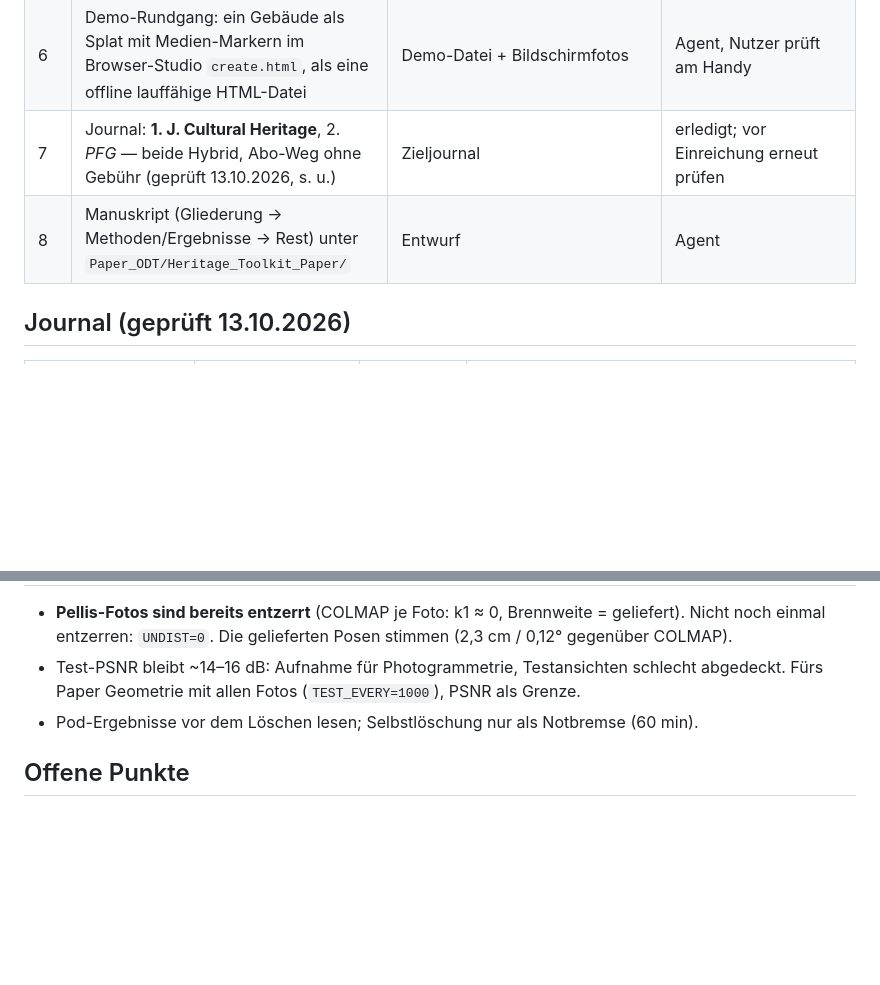
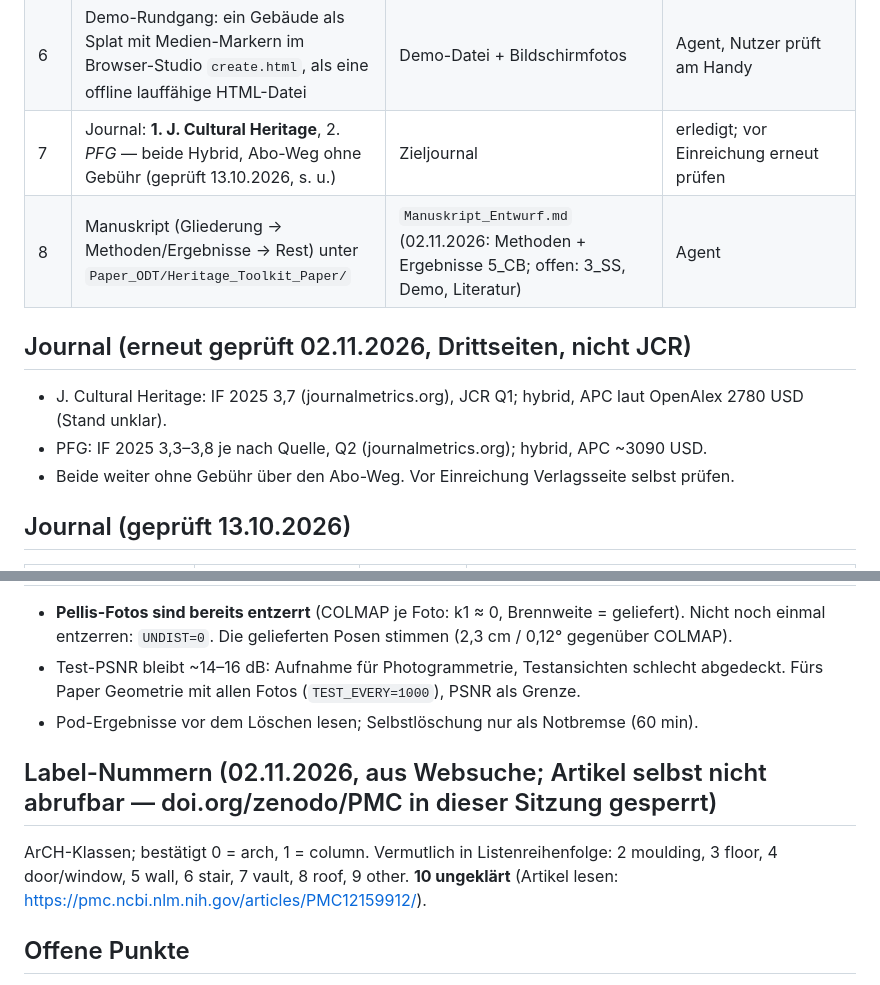
Before and after one commit to anayana/For3Dsuite, a Markdown page: Paper_ODT/Heritage_Toolkit_Paper/PLAN.md, 2 parts joined by grey strips. Drawn GitHub-style; blank space fills up the shorter version.

```diff
--- a/Paper_ODT/Heritage_Toolkit_Paper/PLAN.md
+++ b/Paper_ODT/Heritage_Toolkit_Paper/PLAN.md
@@ -41,7 +41,13 @@ Kamerahöhen danach 1,8–9,4).
 | 5 | Geometrie-Prüfung: Splat-Zentren (Deckkraft ≥ 0,5, in Hülle der Referenz) gegen Referenzwolke, Abstand Median/95 %, Vollständigkeit 2/5/10 cm, je Bauteil-Label | `scripts/eval_splat_geometry.py` (+ Test) | ✅ Skript; läuft im Trainingsskript mit |
 | 6 | Demo-Rundgang: ein Gebäude als Splat mit Medien-Markern im Browser-Studio `create.html`, als eine offline lauffähige HTML-Datei | Demo-Datei + Bildschirmfotos | Agent, Nutzer prüft am Handy |
 | 7 | Journal: **1. J. Cultural Heritage**, 2. *PFG* — beide Hybrid, Abo-Weg ohne Gebühr (geprüft 13.10.2026, s. u.) | Zieljournal | erledigt; vor Einreichung erneut prüfen |
-| 8 | Manuskript (Gliederung → Methoden/Ergebnisse → Rest) unter `Paper_ODT/Heritage_Toolkit_Paper/` | Entwurf | Agent |
+| 8 | Manuskript (Gliederung → Methoden/Ergebnisse → Rest) unter `Paper_ODT/Heritage_Toolkit_Paper/` | `Manuskript_Entwurf.md` (02.11.2026: Methoden + Ergebnisse 5_CB; offen: 3_SS, Demo, Literatur) | Agent |
+
+## Journal (erneut geprüft 02.11.2026, Drittseiten, nicht JCR)
+
+- J. Cultural Heritage: IF 2025 3,7 (journalmetrics.org), JCR Q1; hybrid, APC laut OpenAlex 2780 USD (Stand unklar).
+- PFG: IF 2025 3,3–3,8 je nach Quelle, Q2 (journalmetrics.org); hybrid, APC ~3090 USD.
+- Beide weiter ohne Gebühr über den Abo-Weg. Vor Einreichung Verlagsseite selbst prüfen.
 
 ## Journal (geprüft 13.10.2026)
 
@@ -68,6 +74,12 @@ Kamerahöhen danach 1,8–9,4).
   Geometrie mit allen Fotos (`TEST_EVERY=1000`), PSNR als Grenze.
 - Pod-Ergebnisse vor dem Löschen lesen; Selbstlöschung nur als Notbremse (60 min).
 
+## Label-Nummern (02.11.2026, aus Websuche; Artikel selbst nicht abrufbar — doi.org/zenodo/PMC in dieser Sitzung gesperrt)
+
+ArCH-Klassen; bestätigt 0 = arch, 1 = column. Vermutlich in Listenreihenfolge: 2 moulding, 3 floor,
+4 door/window, 5 wall, 6 stair, 7 vault, 8 roof, 9 other. **10 ungeklärt** (Artikel lesen:
+https://pmc.ncbi.nlm.nih.gov/articles/PMC12159912/).
+
 ## Offene Punkte
 
 - Punktwolke: `2_PointCloud/1_point_cloud.txt` (0,94 GB), Spalten `X Y Z R G B label Nx Ny Nz`; Koordinaten
```
Also changed, not shown: Paper_ODT/Heritage_Toolkit_Paper/Manuskript_Entwurf.md (added, +156 -0 lines).
